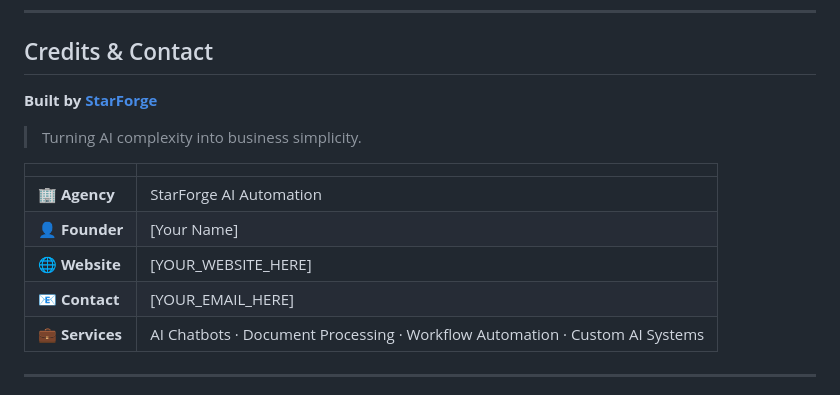
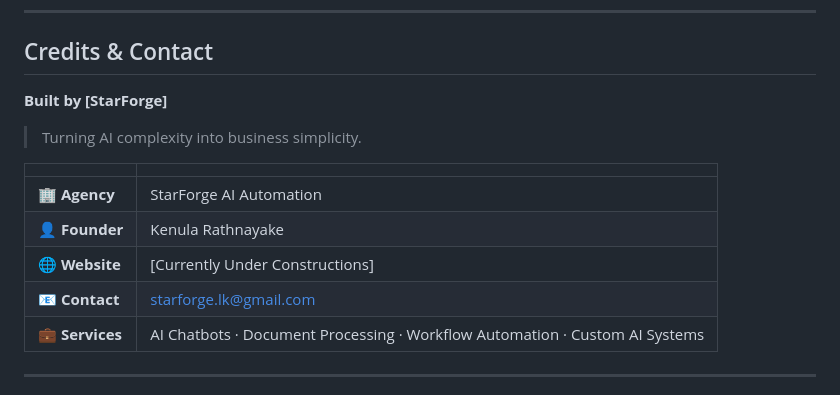
Before and after one commit to Jamesellixir/JAIS, a Markdown page: README.md, the part around the change. Drawn GitHub-style.

Commit message:
Update credits and contact information in README

```diff
--- a/README.md
+++ b/README.md
@@ -255,15 +255,15 @@ MIT License — see [`LICENSE`](LICENSE) for details.
 
 ## Credits & Contact
 
-**Built by [StarForge](YOUR_WEBSITE_HERE)**
+**Built by [StarForge]**
 > Turning AI complexity into business simplicity.
 
 | | |
 |---|---|
 | 🏢 **Agency** | StarForge AI Automation |
-| 👤 **Founder** | [Your Name] |
-| 🌐 **Website** | [YOUR_WEBSITE_HERE] |
-| 📧 **Contact** | [YOUR_EMAIL_HERE] |
+| 👤 **Founder** | Kenula Rathnayake |
+| 🌐 **Website** | [Currently Under Constructions] |
+| 📧 **Contact** | starforge.lk@gmail.com |
 | 💼 **Services** | AI Chatbots · Document Processing · Workflow Automation · Custom AI Systems |
 
 ---
```
